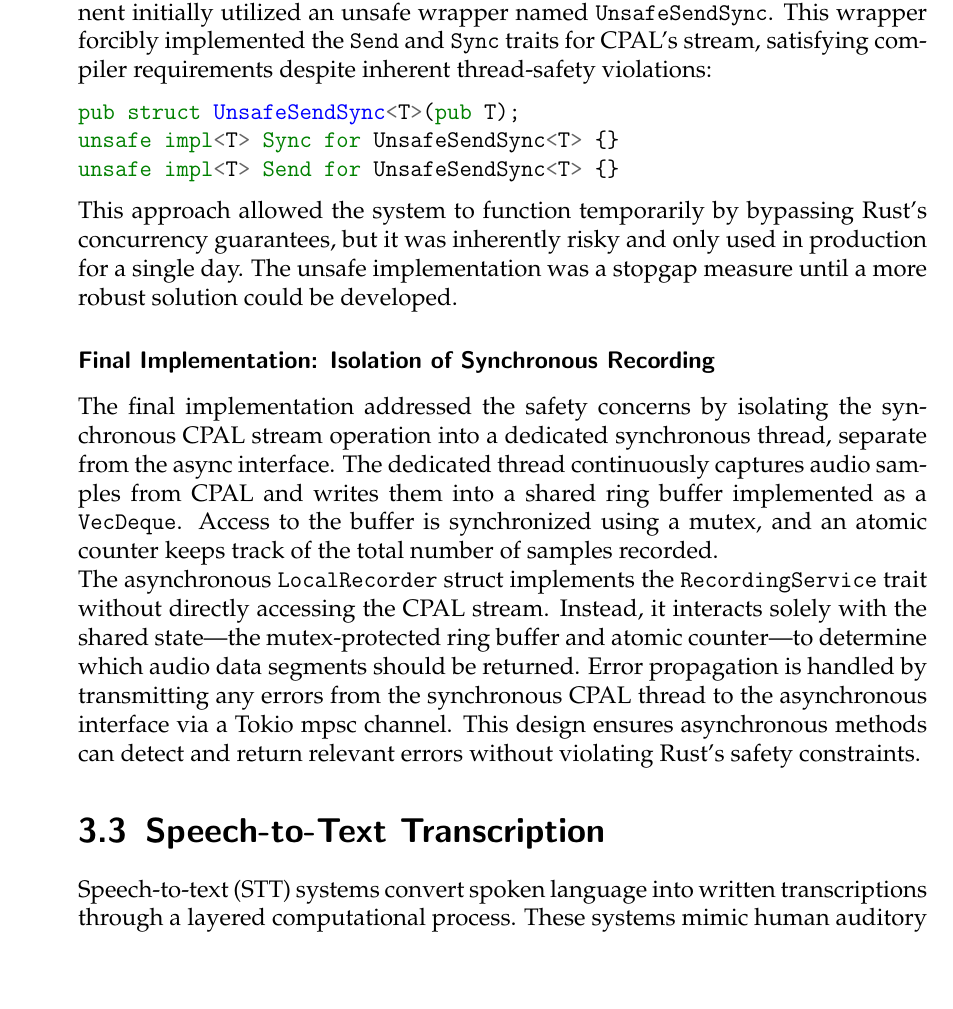
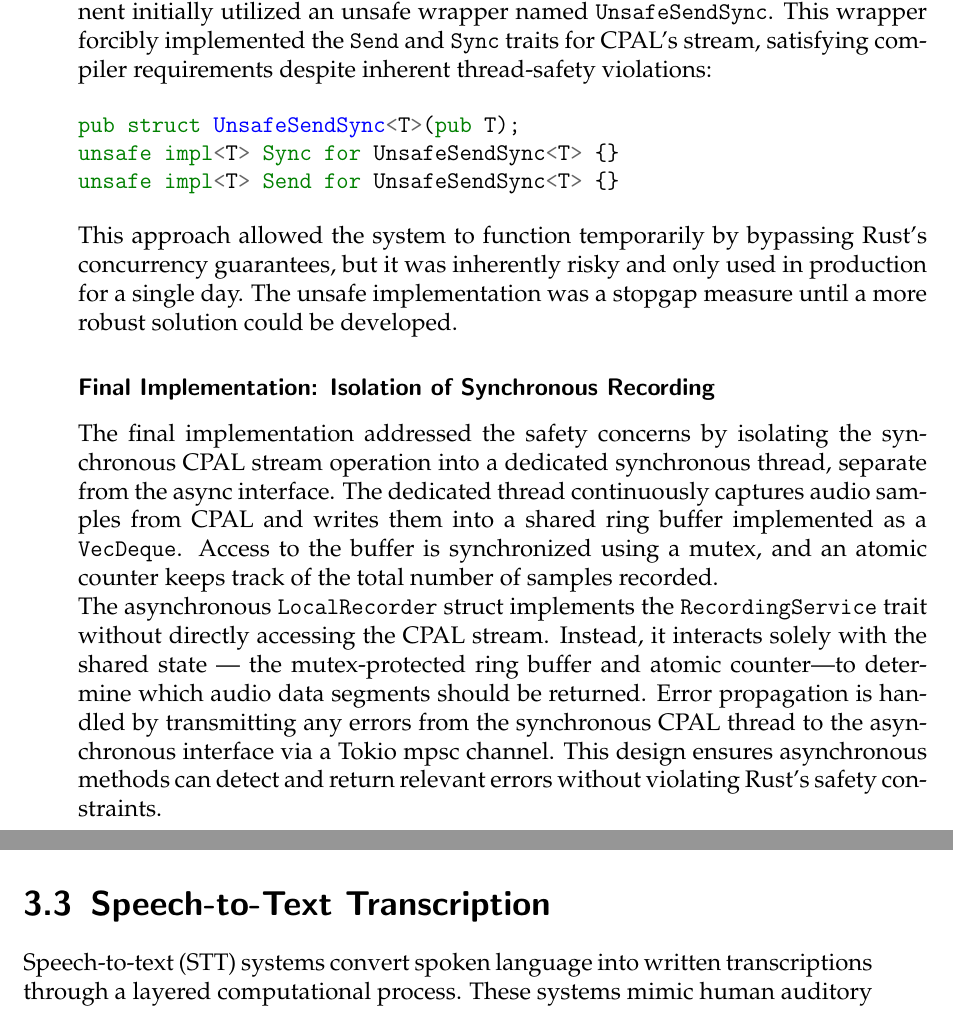
Before and after one commit to eagely/voice-docs, a LaTeX thesis (main.tex, which reads topics/implementation.tex): part of page 16 of 27 before the commit and two parts of pages 16 and 17 of 27 after it, the two joined at a grey line, cut so that both start at the same text, the shorter picture padded with empty space. Compiled offline with pdfLaTeX.

Commit message:
Fix some emdashes in implementation

```diff
--- a/topics/implementation.tex
+++ b/topics/implementation.tex
@@ -44,7 +45,7 @@ The dedicated thread continuously captures audio samples from CPAL and writes th
 Access to the buffer is synchronized using a mutex, and an atomic counter keeps track of the total number of samples recorded.
 
 The asynchronous \texttt{LocalRecorder} struct implements the \texttt{RecordingService} trait without directly accessing the CPAL stream.
-Instead, it interacts solely with the shared state—the mutex-protected ring buffer and atomic counter—to determine which audio data segments should be returned.
+Instead, it interacts solely with the shared state --- the mutex-protected ring buffer and atomic counter—to determine which audio data segments should be returned.
 Error propagation is handled by transmitting any errors from the synchronous CPAL thread to the asynchronous interface via a Tokio mpsc channel.
 This design ensures asynchronous methods can detect and return relevant errors without violating Rust's safety constraints.
 
```
Also changed, not shown: topics/implementation.tex (8 more changed lines).
